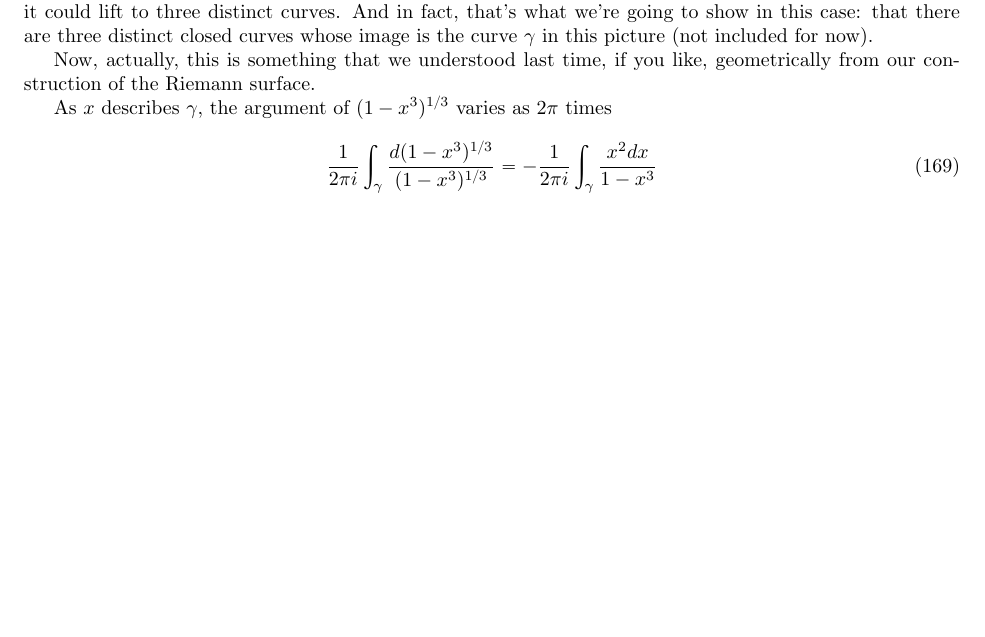
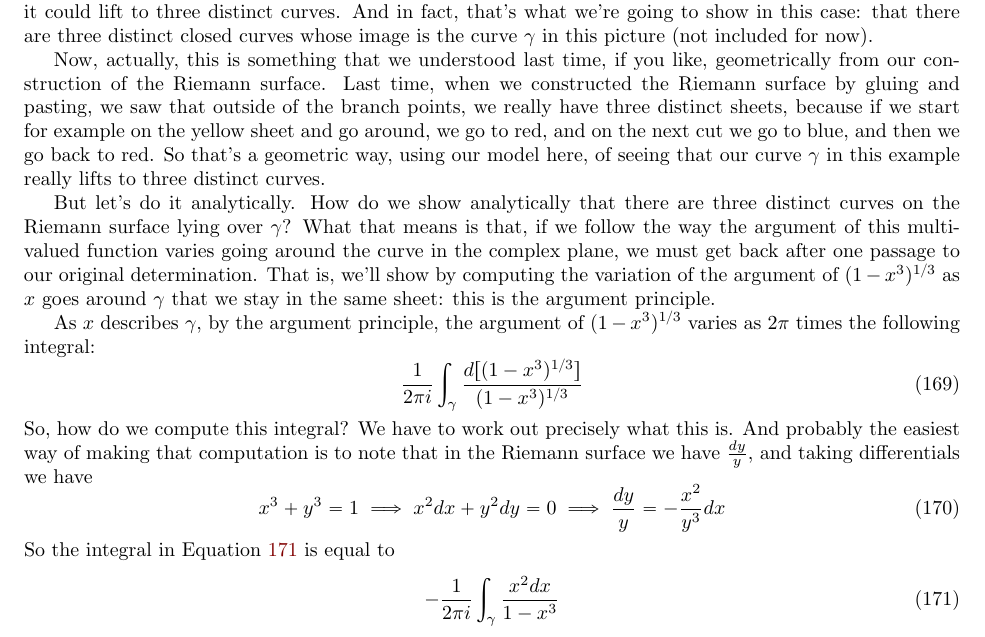
Before and after one commit to imbrem/mat454-notes, a LaTeX document (transcription/mat454.tex): part of page 35 of 36, cut so that both start at the same text, the shorter picture padded with empty space. Compiled offline with pdfLaTeX.

Commit message:
Work on transcribing fourth lecture

```diff
--- a/transcription/mat454.tex
+++ b/transcription/mat454.tex
@@ -1323,19 +1323,22 @@ First of all, the question is, what \textit{does} lie on the Riemann surface ove
 
 Well, it could lift to one curve that must spiral around three times to get to the original point. Or maybe it could lift to three distinct curves. And in fact, that's what we're going to show in this case: that there are three distinct closed curves whose image is the curve \(\gamma\) in this picture (not included for now).
 
-Now, actually, this is something that we understood last time, if you like, geometrically from our construction of the Riemann surface.
+Now, actually, this is something that we understood last time, if you like, geometrically from our construction of the Riemann surface. Last time, when we constructed the Riemann surface by gluing and pasting, we saw that outside of the branch points, we really have three distinct sheets, because if we start for example on the yellow sheet and go around, we go to red, and on the next cut we go to blue, and then we go back to red. So that's a geometric way, using our model here, of seeing that our curve \(\gamma\) in this example really lifts to three distinct curves.
 
-As \(x\) describes \(\gamma\), the argument of \((1 - x^3)^{1/3}\) varies as \(2\pi\) times
+But let's do it analytically. How do we show analytically that there are three distinct curves on the Riemann surface lying over \(\gamma\)? What that means is that, if we follow the way the argument of this multi-valued function varies going around the curve in the complex plane, we must get back after one passage to our original determination. That is, we'll show by computing the variation of the argument of \((1 - x^3)^{1/3}\) as \(x\) goes around \(\gamma\) that we stay in the same sheet: this is the argument principle.
+
+As \(x\) describes \(\gamma\), by the argument principle, the argument of \((1 - x^3)^{1/3}\) varies as \(2\pi\) times the following integral:
 \begin{equation}
-  \frac{1}{2\pi i}\int_\gamma\frac{d(1 - x^3)^{1/3}}{(1 - x^3)^{1/3}}
-  = -\frac{1}{2\pi i}\int_\gamma\frac{x^2dx}{1 - x^3}
-  \label{equation:to_residue_form_gamma3}
+  \frac{1}{2\pi i}\int_\gamma\frac{d[(1 - x^3)^{1/3}]}{(1 - x^3)^{1/3}}
+  \label{equation:to_residue_form_gammad}
 \end{equation}
-Letting \(f(x) = \frac{x^2}{1 - x^3}\), we have that Equation \ref{equation:to_residue_form_gamma3} is equal to
+So, how do we compute this integral? We have to work out precisely what this is. And probably the easiest way of making that computation is to note that in the Riemann surface we have \(\frac{dy}{y}\), and taking differentials we have
 \begin{equation}
-  -(\Res(f, 1) + \Res(f, j) + \Res(f, j^2)) = -3 \cdot -\frac{1}{3} = 1
+  x^3 + y^3 = 1 \implies x^2dx + y^2dy = 0 \implies \frac{dy}{y} = -\frac{x^2}{y^3}dx
 \end{equation}
-as the residue at \(x = 1\) is the coefficient of \(\frac{1}{t}\) in
+So the integral in Equation \ref{equation:to_residue_form_gammad} is equal to
 \begin{equation}
-  \frac{(1 + t)^2}{1 - (1 + t)^3} \in -\frac{(1 + t)^2}{3t + O(t^2)}
+  -\frac{1}{2\pi i}\int_\gamma\frac{x^2dx}{1 - x^3}
+  \label{equation:to_residue_form_gammad}
 \end{equation}
+Now, this is a perfectly good integral of a holomorphic function, so letting \(f(x) = \frac{x^2}{1 - x^3}\), by the residue theorem, we have that Equation \ref{equation:to_residue_form_gamma3} is equal to the sum of the residues of \(f\) inside gamma, i.e.
```
Also changed, not shown: transcription/mat454.pdf, transcription/mat454.tex (9 more changed lines).
